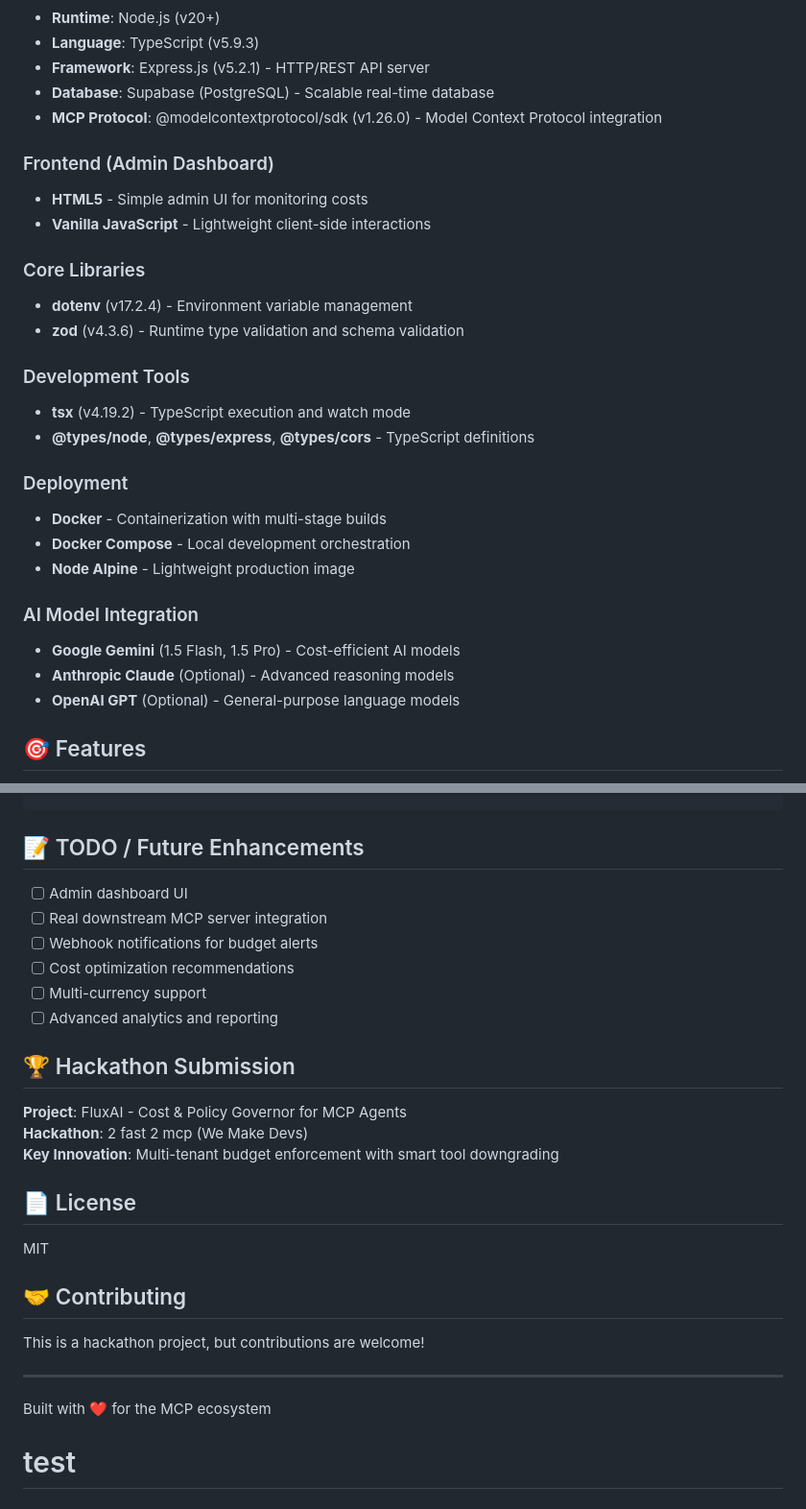
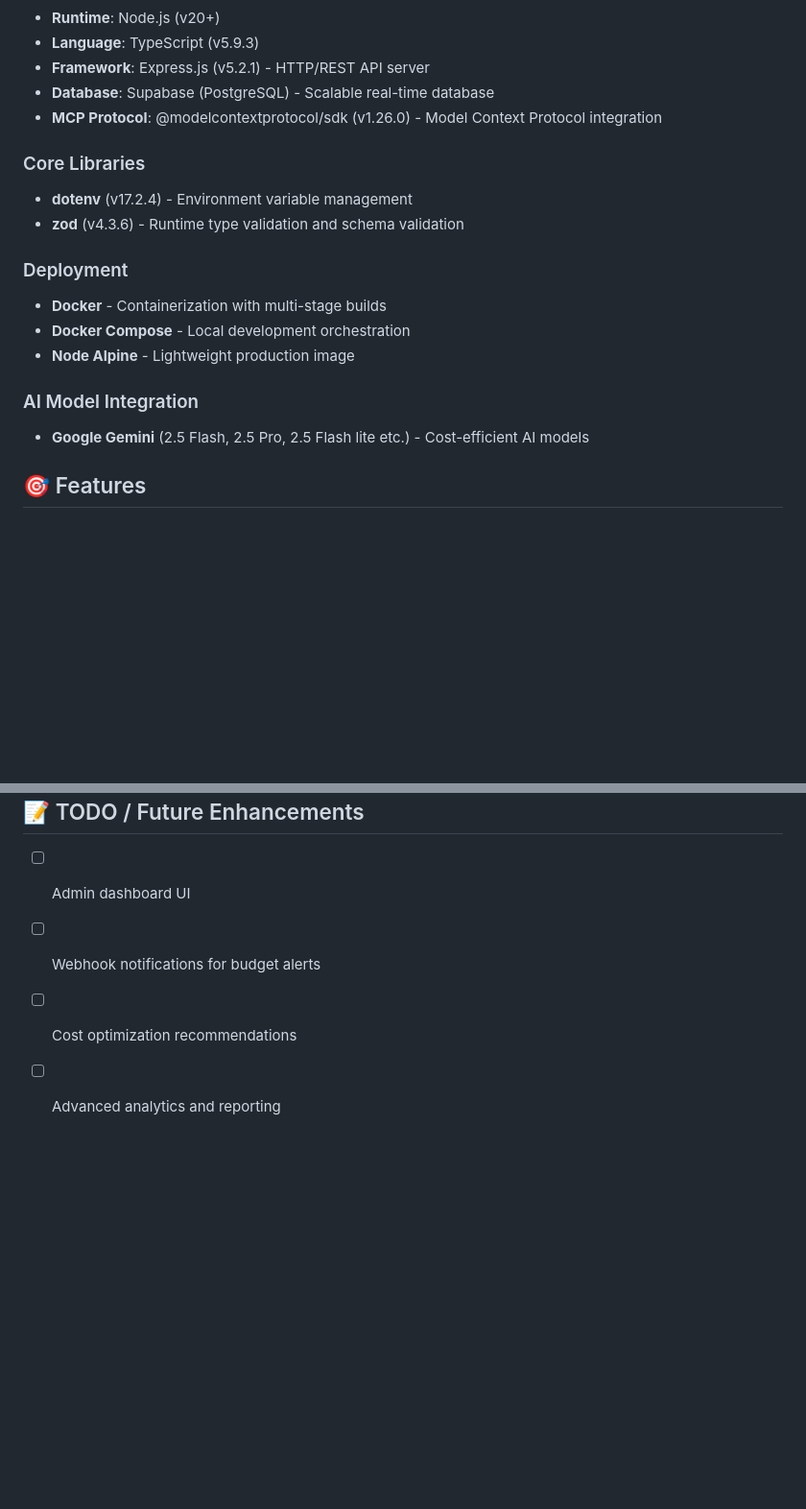
Before and after one commit to a-sahil/FluxAI, a Markdown page: README.md, 2 parts joined by grey strips. Shown at 96% size. Drawn GitHub-style; blank space fills up the shorter version.

```diff
--- a/README.md
+++ b/README.md
@@ -15,17 +15,9 @@ Built for the **2 fast 2 mcp** hackathon on We Make Devs.
 - **Database**: Supabase (PostgreSQL) - Scalable real-time database
 - **MCP Protocol**: @modelcontextprotocol/sdk (v1.26.0) - Model Context Protocol integration
 
-### Frontend (Admin Dashboard)
-- **HTML5** - Simple admin UI for monitoring costs
-- **Vanilla JavaScript** - Lightweight client-side interactions
-
 ### Core Libraries
 - **dotenv** (v17.2.4) - Environment variable management
 - **zod** (v4.3.6) - Runtime type validation and schema validation
-
-### Development Tools
-- **tsx** (v4.19.2) - TypeScript execution and watch mode
-- **@types/node**, **@types/express**, **@types/cors** - TypeScript definitions
 
 ### Deployment
 - **Docker** - Containerization with multi-stage builds
@@ -33,9 +25,7 @@ Built for the **2 fast 2 mcp** hackathon on We Make Devs.
 - **Node Alpine** - Lightweight production image
 
 ### AI Model Integration
-- **Google Gemini** (1.5 Flash, 1.5 Pro) - Cost-efficient AI models
-- **Anthropic Claude** (Optional) - Advanced reasoning models
-- **OpenAI GPT** (Optional) - General-purpose language models
+- **Google Gemini** (2.5 Flash, 2.5 Pro, 2.5 Flash lite etc.) - Cost-efficient AI models
 
 ## 🎯 Features
 
@@ -342,27 +283,6 @@ npm run mcp
 ## 📝 TODO / Future Enhancements
 
 - [ ] Admin dashboard UI
-- [ ] Real downstream MCP server integration
 - [ ] Webhook notifications for budget alerts
 - [ ] Cost optimization recommendations
-- [ ] Multi-currency support
 - [ ] Advanced analytics and reporting
-
-## 🏆 Hackathon Submission
-
-**Project**: FluxAI - Cost & Policy Governor for MCP Agents
-**Hackathon**: 2 fast 2 mcp (We Make Devs)
-**Key Innovation**: Multi-tenant budget enforcement with smart tool downgrading
-
-## 📄 License
-
-MIT
-
-## 🤝 Contributing
-
-This is a hackathon project, but contributions are welcome!
-
----
-
-Built with ❤️ for the MCP ecosystem
-# test
```
Also changed, not shown: other parts of README.md (+5 -54 lines).
